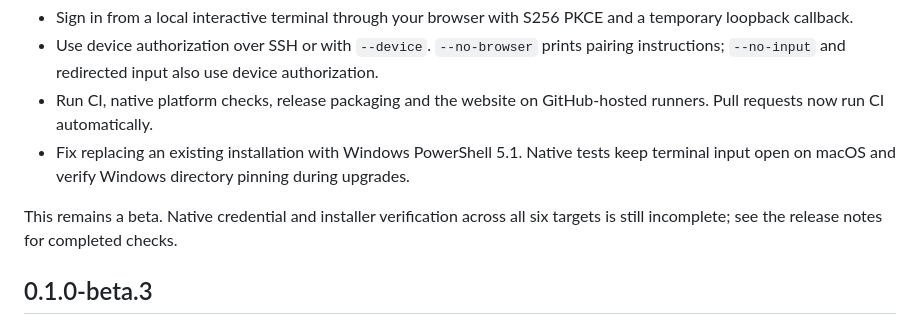
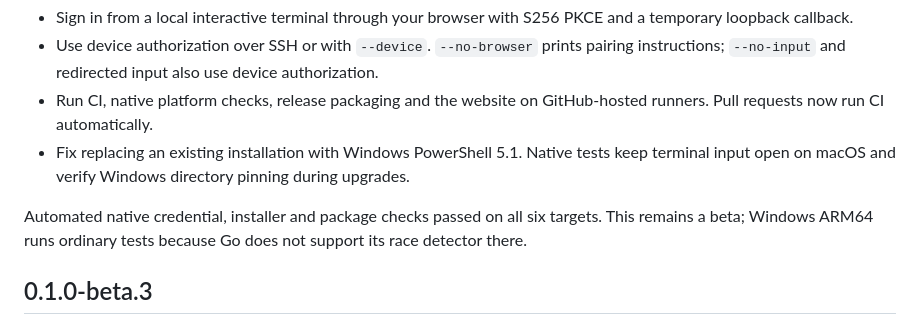
Before and after one commit to Deplexo/cli, a Markdown page: CHANGELOG.md, the part around the change. GitHub-like rendering.

```diff
--- a/CHANGELOG.md
+++ b/CHANGELOG.md
@@ -9,7 +9,7 @@ Versions follow [Semantic Versioning](https://semver.org/).
 - Run CI, native platform checks, release packaging and the website on GitHub-hosted runners. Pull requests now run CI automatically.
 - Fix replacing an existing installation with Windows PowerShell 5.1. Native tests keep terminal input open on macOS and verify Windows directory pinning during upgrades.
 
-This remains a beta. Native credential and installer verification across all six targets is still incomplete; see the release notes for completed checks.
+Automated native credential, installer and package checks passed on all six targets. This remains a beta; Windows ARM64 runs ordinary tests because Go does not support its race detector there.
 
 ## 0.1.0-beta.3
 
```
Also changed, not shown: README.md (+1 -1 lines).
